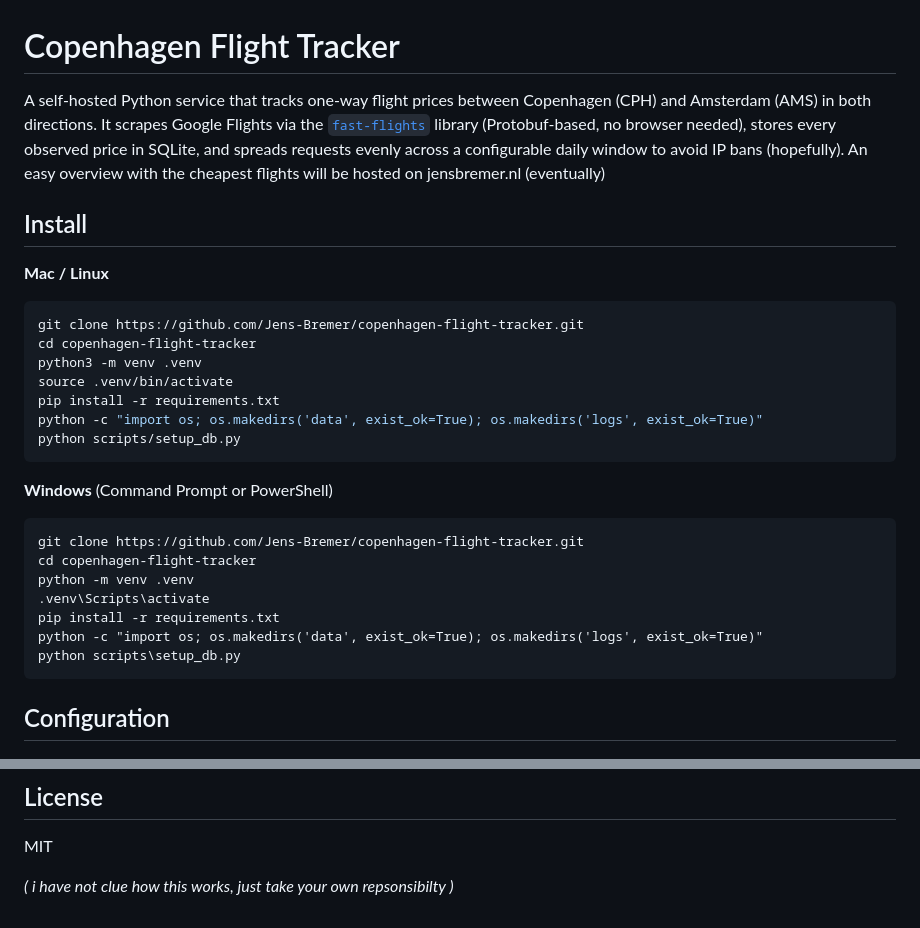
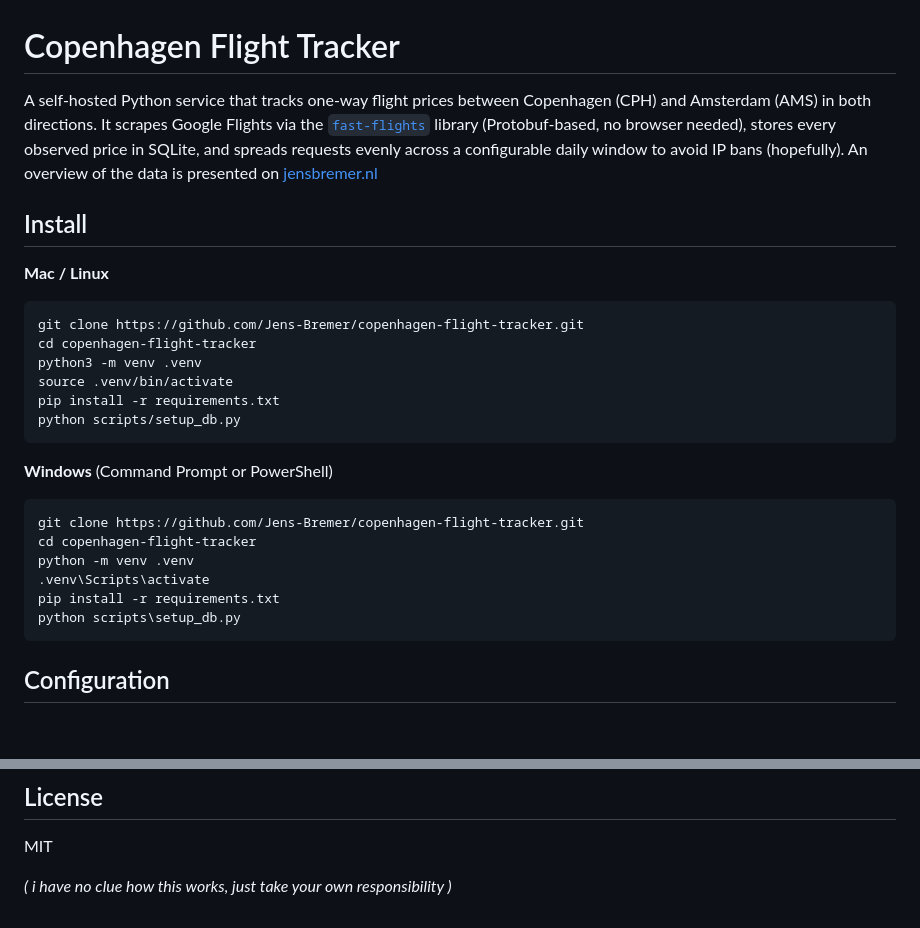
Before and after one commit to Jens-Bremer/copenhagen-flight-tracker, a Markdown page: README.md, 2 parts joined by grey strips. Rendered like a GitHub page; blank space fills up the shorter version.

Commit message:
Fix typos and update links in README.md

````diff
--- a/README.md
+++ b/README.md
@@ -1,6 +1,6 @@
 # Copenhagen Flight Tracker
 
-A self-hosted Python service that tracks one-way flight prices between Copenhagen (CPH) and Amsterdam (AMS) in both directions. It scrapes Google Flights via the [`fast-flights`](https://github.com/AWeirdDev/flights) library (Protobuf-based, no browser needed), stores every observed price in SQLite, and spreads requests evenly across a configurable daily window to avoid IP bans (hopefully). An easy overview with the cheapest flights will be hosted on jensbremer.nl (eventually)
+A self-hosted Python service that tracks one-way flight prices between Copenhagen (CPH) and Amsterdam (AMS) in both directions. It scrapes Google Flights via the [`fast-flights`](https://github.com/AWeirdDev/flights) library (Protobuf-based, no browser needed), stores every observed price in SQLite, and spreads requests evenly across a configurable daily window to avoid IP bans (hopefully). An overview of the data is presented on [jensbremer.nl](https://stats.jensbremer.nl/copenhagen-flight-tracker/frontend/)
 
 ## Install
 
@@ -11,7 +11,6 @@ cd copenhagen-flight-tracker
 python3 -m venv .venv
 source .venv/bin/activate
 pip install -r requirements.txt
-python -c "import os; os.makedirs('data', exist_ok=True); os.makedirs('logs', exist_ok=True)"
 python scripts/setup_db.py
 ```
 
@@ -22,7 +21,6 @@ cd copenhagen-flight-tracker
 python -m venv .venv
 .venv\Scripts\activate
 pip install -r requirements.txt
-python -c "import os; os.makedirs('data', exist_ok=True); os.makedirs('logs', exist_ok=True)"
 python scripts\setup_db.py
 ```
 
@@ -150,4 +148,4 @@ python scripts/query_prices.py --date YYYY-MM-DD
 
 MIT
 
-_( i have not clue how this works, just take your own repsonsibilty )_
+_( i have no clue how this works, just take your own responsibility )_
````
